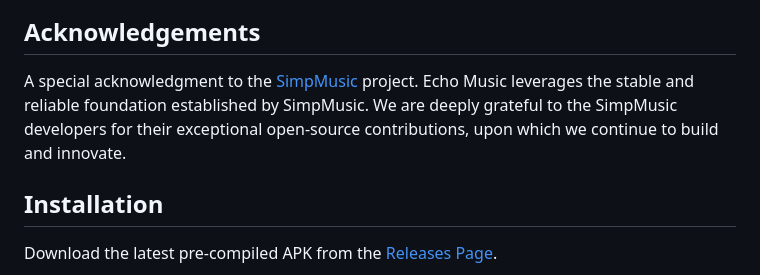
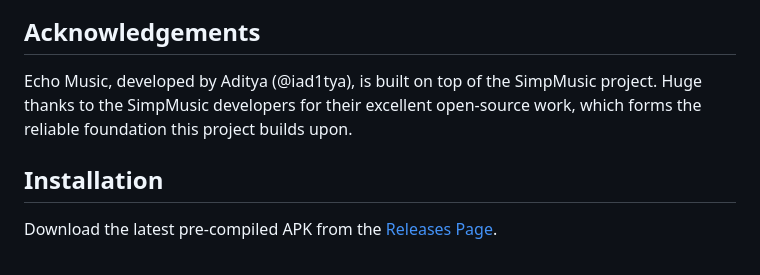
Before and after one commit to EchoMusicApp/Echo-Music, a Markdown page: README.md, the part around the change. Rendered like a GitHub page.

Commit message:
Update acknowledgment section in README.md

```diff
--- a/README.md
+++ b/README.md
@@ -86,7 +86,7 @@ This guide walks you through moving your playlists from the old Echo Music app t
 
 ## Acknowledgements
 
-A special acknowledgment to the [SimpMusic](https://github.com/maxrave-dev/SimpMusic) project. Echo Music leverages the stable and reliable foundation established by SimpMusic. We are deeply grateful to the SimpMusic developers for their exceptional open-source contributions, upon which we continue to build and innovate.
+Echo Music, developed by Aditya (@iad1tya), is built on top of the SimpMusic project. Huge thanks to the SimpMusic developers for their excellent open-source work, which forms the reliable foundation this project builds upon.
 
 ## Installation
 
```
